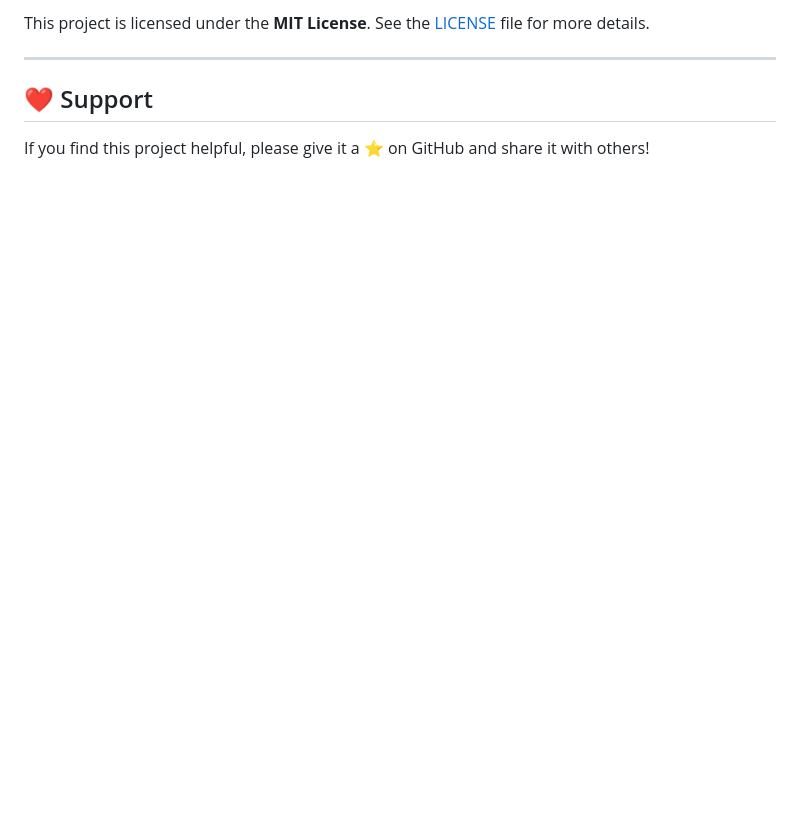
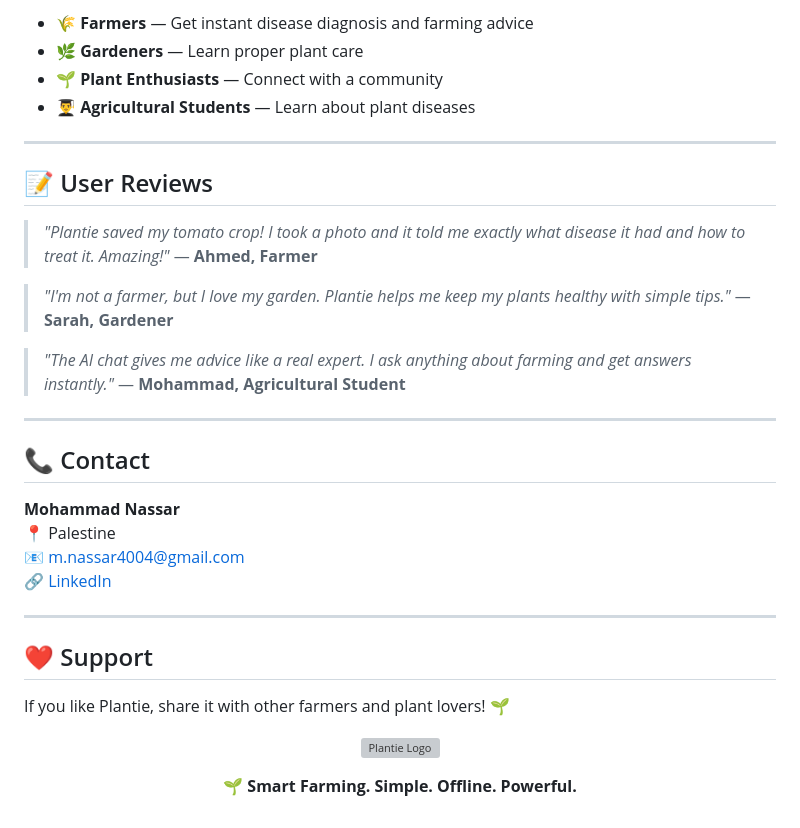
Before and after one commit to M7mdNassar/Plantie_PS, a Markdown page: README.md, the part around one of its changes. Rendered like a GitHub page; blank space fills up the shorter version; grey boxes are pictures that could not be loaded.

```diff
--- a/README.md
+++ b/README.md
@@ -103,8 +143,41 @@
 
-This project is licensed under the **MIT License**. See the [LICENSE](https://github.com/M7mdNassar/Plantie_PS/blob/master/License) file for more details.
+- 🌾 **Farmers** — Get instant disease diagnosis and farming advice
+- 🌿 **Gardeners** — Learn proper plant care
+- 🌱 **Plant Enthusiasts** — Connect with a community
+- 👨‍🎓 **Agricultural Students** — Learn about plant diseases
+
+---
+
+## 📝 User Reviews
+
+> *"Plantie saved my tomato crop! I took a photo and it told me exactly what disease it had and how to treat it. Amazing!"*
+> — **Ahmed, Farmer**
+
+> *"I'm not a farmer, but I love my garden. Plantie helps me keep my plants healthy with simple tips."*
+> — **Sarah, Gardener**
+
+> *"The AI chat gives me advice like a real expert. I ask anything about farming and get answers instantly."*
+> — **Mohammad, Agricultural Student**
+
+---
+
+## 📞 Contact
+
+**Mohammad Nassar**
+📍 Palestine
+📧 m.nassar4004@gmail.com
+🔗 [LinkedIn](https://www.linkedin.com/in/m7mdnassar/)
 
 ---
 
 ## ❤️ Support
 
-If you find this project helpful, please give it a ⭐ on GitHub and share it with others!
+If you like Plantie, share it with other farmers and plant lovers! 🌱
+
+<p align="center">
+  <img src="https://i.ibb.co/2Dn2NnM/Colored-Logo.png" alt="Plantie Logo" width="120">
+</p>
+
+<p align="center">
+  <strong>🌱 Smart Farming. Simple. Offline. Powerful.</strong>
+</p>
```
Also changed, not shown: other parts of README.md (+107 -67 lines).
